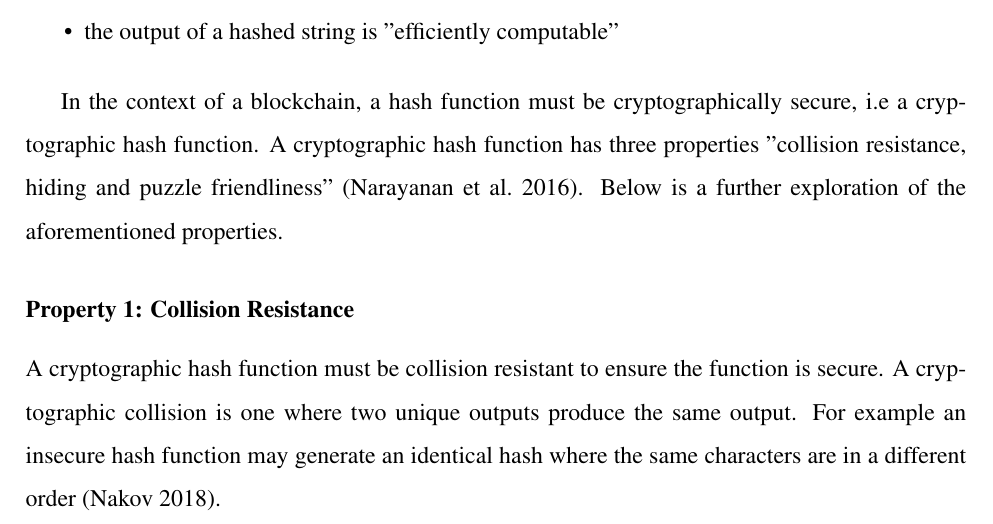
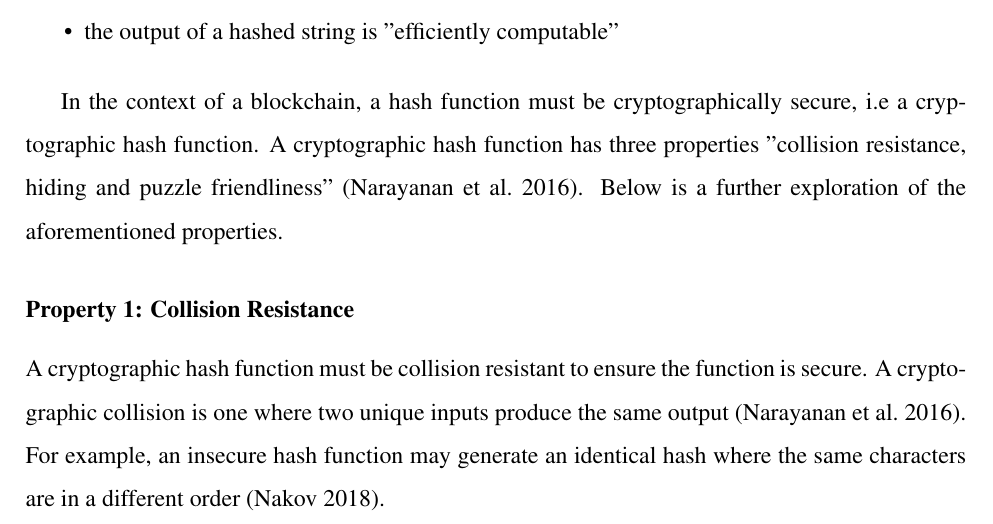
Before and after one commit to anrichp/Dissertation, a LaTeX thesis (Dissertation/A permissioned blockchain prototype facilitating banking record interoperability.tex, which reads Dissertation/chapters/background_literature.tex): part of page 12 of 21, cut so that both start at the same text. Compiled offline with pdfLaTeX.

Commit message:
change output to inputs

```diff
--- a/Dissertation/chapters/background_literature.tex
+++ b/Dissertation/chapters/background_literature.tex
@@ -46,7 +46,7 @@ In the context of a blockchain, a hash function must be cryptographically secure
 
 \subsubsection{Property 1: Collision Resistance}
 
-A cryptographic hash function must be collision resistant to ensure the function is secure. A cryptographic collision is one where two unique outputs produce the same output. For example an insecure hash function may generate an identical hash where the same characters are in a different order \autocite{nakovPracticalCryptographyDevelopers2018}.
+A cryptographic hash function must be collision resistant to ensure the function is secure. A cryptographic collision is one where two unique inputs produce the same output \autocite{narayananBitcoinCryptocurrencyTechnologies2016}. For example, an insecure hash function may generate an identical hash where the same characters are in a different order \autocite{nakovPracticalCryptographyDevelopers2018}.
 
 \subsubsection{Transactions}
 
```
Also changed, not shown: Dissertation/A permissioned blockchain prototype facilitating banking record interoperability.pdf.
